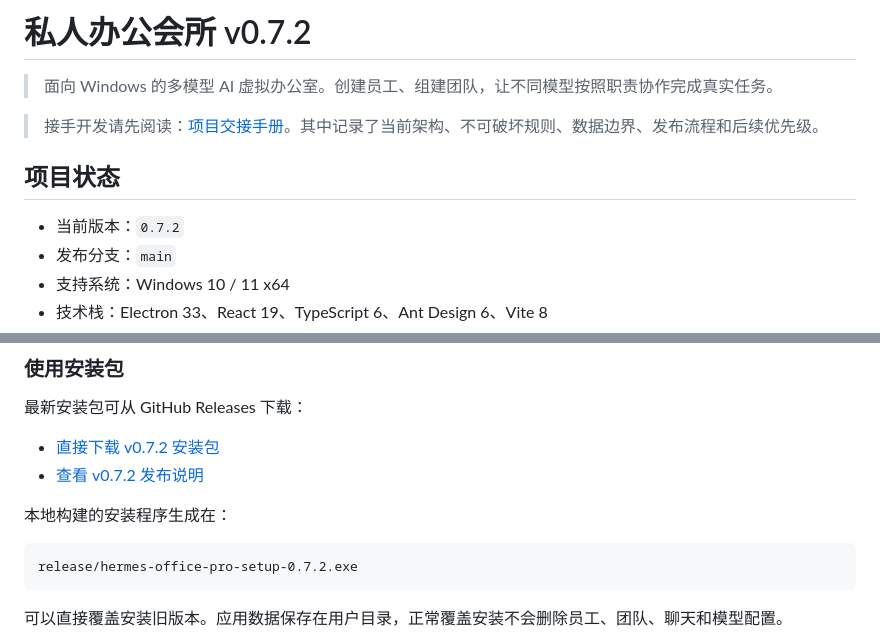
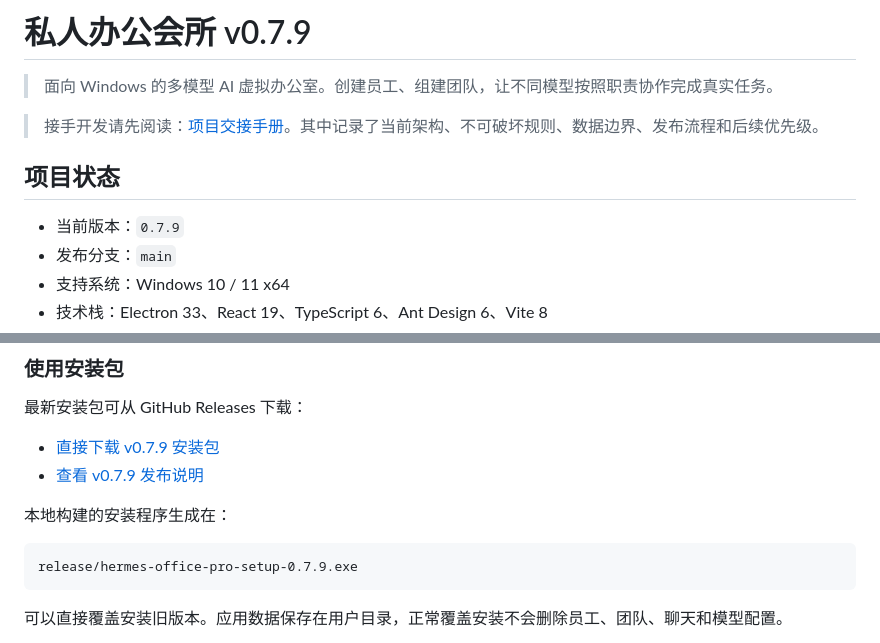
Before and after one commit to TTflysky/sirenhuisuo, a Markdown page: README.md, 2 parts joined by grey strips. Drawn GitHub-style.

````diff
--- a/README.md
+++ b/README.md
@@ -1,4 +1,4 @@
-# 私人办公会所 v0.7.2
+# 私人办公会所 v0.7.9
 
 > 面向 Windows 的多模型 AI 虚拟办公室。创建员工、组建团队，让不同模型按照职责协作完成真实任务。
 
@@ -6,7 +6,7 @@
 
 ## 项目状态
 
-- 当前版本：`0.7.2`
+- 当前版本：`0.7.9`
 - 发布分支：`main`
 - 支持系统：Windows 10 / 11 x64
 - 技术栈：Electron 33、React 19、TypeScript 6、Ant Design 6、Vite 8
@@ -91,13 +91,13 @@
 
 最新安装包可从 GitHub Releases 下载：
 
-- [直接下载 v0.7.2 安装包](https://github.com/TTflysky/sirenhuisuo/releases/download/v0.7.2/hermes-office-pro-setup-0.7.2.exe)
-- [查看 v0.7.2 发布说明](https://github.com/TTflysky/sirenhuisuo/releases/tag/v0.7.2)
+- [直接下载 v0.7.9 安装包](https://github.com/TTflysky/sirenhuisuo/releases/download/v0.7.9/hermes-office-pro-setup-0.7.9.exe)
+- [查看 v0.7.9 发布说明](https://github.com/TTflysky/sirenhuisuo/releases/tag/v0.7.9)
 
 本地构建的安装程序生成在：
 
 ```text
-release/hermes-office-pro-setup-0.7.2.exe
+release/hermes-office-pro-setup-0.7.9.exe
 ```
 
 可以直接覆盖安装旧版本。应用数据保存在用户目录，正常覆盖安装不会删除员工、团队、聊天和模型配置。
````
Also changed, not shown: CHANGELOG.md (+15 -0 lines), docs/PROJECT_HANDOFF.md (+1 -1 lines), public/tray-icon.png (added), 6 other files.
